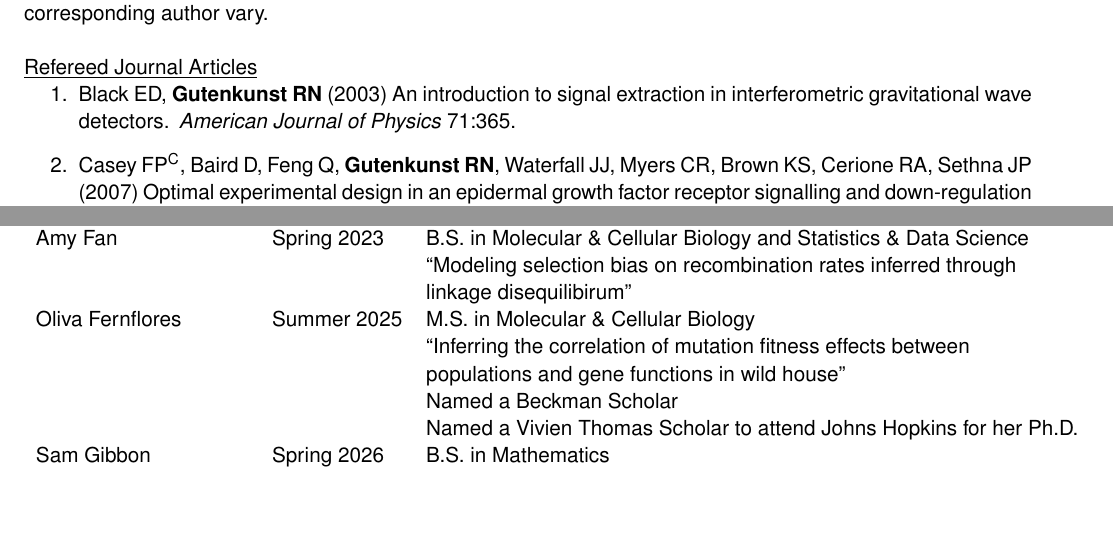
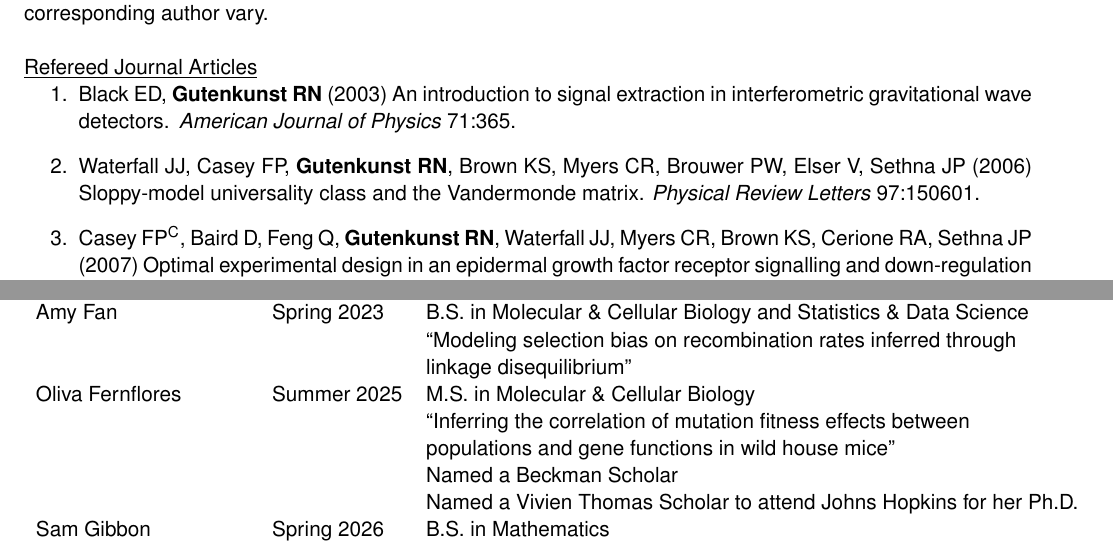
Before and after one commit to RyanGutenkunst/CV, a LaTeX CV (GutenkunstCV.tex): two parts of pages 4 and 14 of 17, joined at a grey line, cut so that both start at the same text, the shorter picture padded with empty space. Compiled offline with pdfLaTeX.

Commit message:
Updates from Overleaf

```diff
--- a/GutenkunstCV.tex
+++ b/GutenkunstCV.tex
@@ -276,6 +276,8 @@ In the scientific fields to which I've contributed most, the authors with the gr
 \item \href{http://doi.org/10.1119/1.1531578}{Black ED, \textbf{Gutenkunst RN} (2003) {An introduction to signal extraction in
   interferometric gravitational wave detectors}.
 \newblock \emph{American Journal of Physics} 71:365.}
+
+\item \href{https://doi.org/10.1103/PhysRevLett.97.150601}{\grad Waterfall JJ, Casey FP, \textbf{Gutenkunst RN}, Brown KS, Myers CR, Brouwer PW, Elser V, Sethna JP (2006) Sloppy-model universality class and the Vandermonde matrix. \emph{Physical Review Letters} 97:150601.}
 
 \item \href{http://doi.org/10.1049/iet-syb:20060065}{\grad Casey FP\corresponding, Baird D, Feng Q, \textbf{Gutenkunst RN}, Waterfall JJ, Myers CR, Brown KS, Cerione RA, Sethna JP (2007) {Optimal experimental design in an epidermal growth factor receptor signalling and down-regulation model}.
 \newblock \emph{IET Systems Biology} 1:190.}
@@ -1058,9 +1060,9 @@ Megan Irby & Spring 2020 & B.S. in Molecular \& Cellular Biology and Mathematics
 && \href{https://repository.arizona.edu/handle/10150/651036}{introduction to linkage in DFE inference''}\\
 Amy Fan & Spring 2023 & B.S. in Molecular \& Cellular Biology and Statistics \& Data Science\\
 &&\href{https://repository.arizona.edu/handle/10150/669879}{``Modeling selection bias on recombination rates inferred through}\\
-&&\href{https://repository.arizona.edu/handle/10150/669879}{linkage disequilibirum''}\\
+&&\href{https://repository.arizona.edu/handle/10150/669879}{linkage disequilibrium''}\\
 Oliva Fernflores & Summer 2025 & M.S. in Molecular \& Cellular Biology\\
-&&``Inferring the correlation of mutation fitness effects between\\&& populations and gene functions in wild house''\\
+&&``Inferring the correlation of mutation fitness effects between\\&& populations and gene functions in wild house mice''\\
 &&Named a Beckman Scholar\\
 &&Named a Vivien Thomas Scholar to attend Johns Hopkins for her Ph.D.\\
 Sam Gibbon & Spring 2026 & B.S. in Mathematics\\
```
Also changed, not shown: GutenkunstCV.tex (8 more changed lines).
